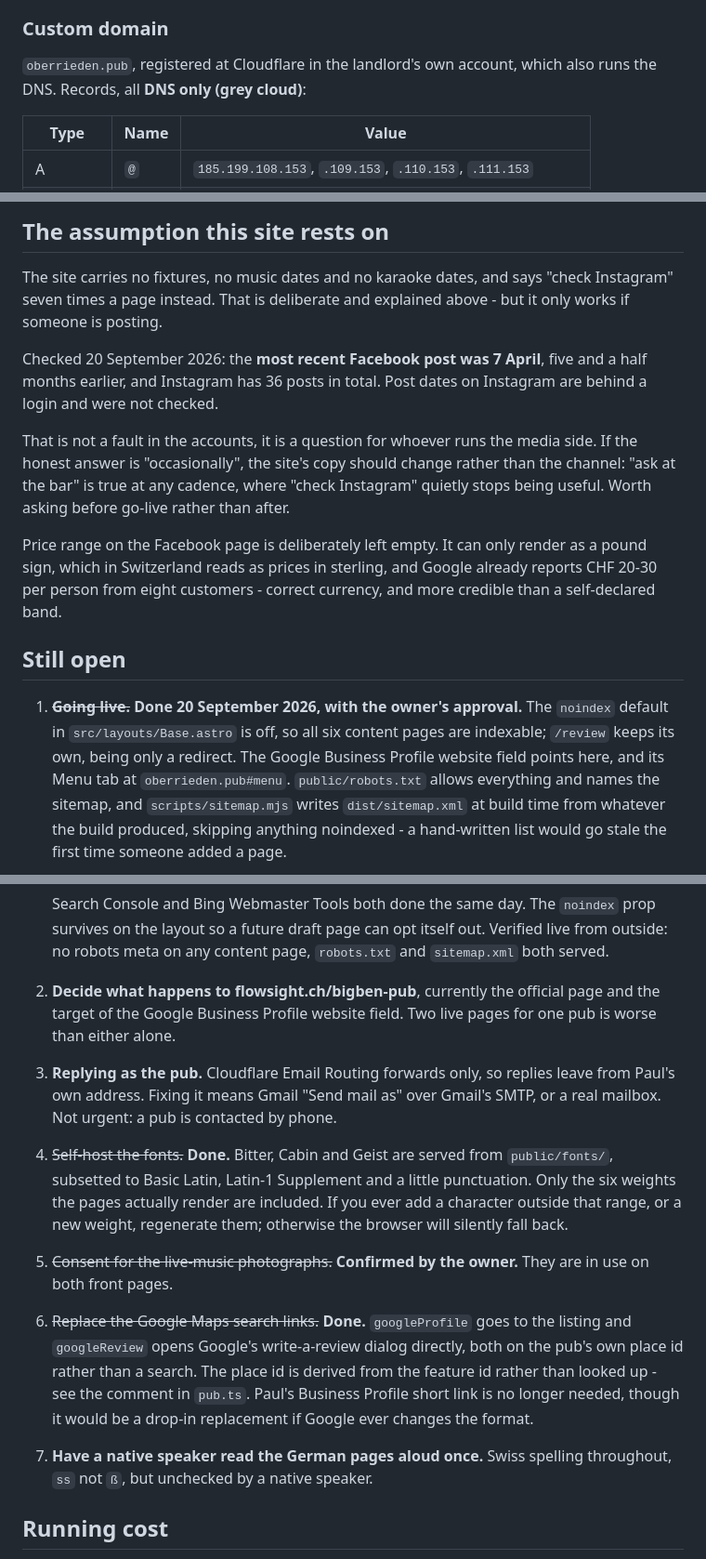
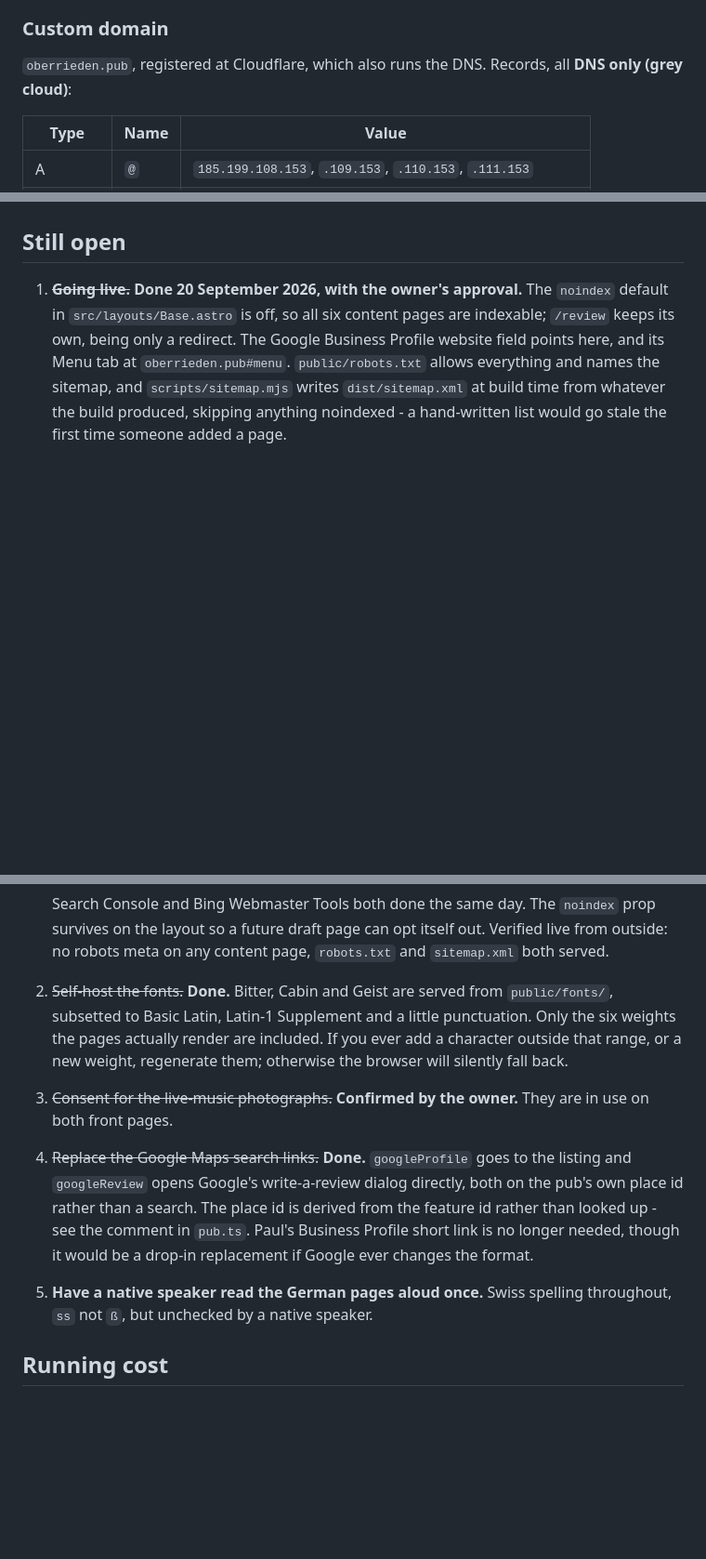
Before and after one commit to oberrieden-pub/bigben, a Markdown page: README.md, 3 parts joined by grey strips. Shown at 93% size. Drawn GitHub-style; blank space fills up the shorter version.

```diff
--- a/README.md
+++ b/README.md
@@ -72,8 +71,7 @@ committed build output.
 
 ### Custom domain
 
-`oberrieden.pub`, registered at Cloudflare in the landlord's own account, which also runs
-the DNS. Records, all **DNS only (grey cloud)**:
+`oberrieden.pub`, registered at Cloudflare, which also runs the DNS. Records, all **DNS only (grey cloud)**:
 
 | Type | Name | Value |
 | --- | --- | --- |
@@ -150,24 +94,3 @@ nobody will be looking at the site by then.
-## The assumption this site rests on
-
-The site carries no fixtures, no music dates and no karaoke dates, and says
-"check Instagram" seven times a page instead. That is deliberate and explained
-above - but it only works if someone is posting.
-
-Checked 20 September 2026: the **most recent Facebook post was 7 April**, five
-and a half months earlier, and Instagram has 36 posts in total. Post dates on
-Instagram are behind a login and were not checked.
-
-That is not a fault in the accounts, it is a question for whoever runs the
-media side. If the honest answer is "occasionally", the site's copy should
-change rather than the channel: "ask at the bar" is true at any cadence, where
-"check Instagram" quietly stops being useful. Worth asking before go-live
-rather than after.
-
-Price range on the Facebook page is deliberately left empty. It can only
-render as a pound sign, which in Switzerland reads as prices in sterling, and
-Google already reports CHF 20-30 per person from eight customers - correct
-currency, and more credible than a self-declared band.
-
 ## Still open
 
 1. ~~**Going live.**~~ **Done 20 September 2026, with the owner's approval.**
@@ -183,26 +106,20 @@ currency, and more credible than a self-declared band.
    `noindex` prop survives on the layout so a future draft page can opt itself
    out. Verified live from outside: no robots meta on any content page,
    `robots.txt` and `sitemap.xml` both served.
-2. **Decide what happens to flowsight.ch/bigben-pub**, currently the official page and the
-   target of the Google Business Profile website field. Two live pages for one pub is
-   worse than either alone.
-3. **Replying as the pub.** Cloudflare Email Routing forwards only, so replies leave from
-   Paul's own address. Fixing it means Gmail "Send mail as" over Gmail's SMTP, or a real
-   mailbox. Not urgent: a pub is contacted by phone.
-4. ~~Self-host the fonts.~~ **Done.** Bitter, Cabin and Geist are served from
+2. ~~Self-host the fonts.~~ **Done.** Bitter, Cabin and Geist are served from
    `public/fonts/`, subsetted to Basic Latin, Latin-1 Supplement and a little
    punctuation. Only the six weights the pages actually render are included. If
    you ever add a character outside that range, or a new weight, regenerate
    them; otherwise the browser will silently fall back.
-5. ~~Consent for the live-music photographs.~~ **Confirmed by the owner.** They
+3. ~~Consent for the live-music photographs.~~ **Confirmed by the owner.** They
    are in use on both front pages.
-6. ~~Replace the Google Maps search links.~~ **Done.** `googleProfile` goes to
+4. ~~Replace the Google Maps search links.~~ **Done.** `googleProfile` goes to
    the listing and `googleReview` opens Google's write-a-review dialog
    directly, both on the pub's own place id rather than a search. The place id
    is derived from the feature id rather than looked up - see the comment in
    `pub.ts`. Paul's Business Profile short link is no longer needed, though it
    would be a drop-in replacement if Google ever changes the format.
-7. **Have a native speaker read the German pages aloud once.** Swiss spelling throughout,
+5. **Have a native speaker read the German pages aloud once.** Swiss spelling throughout,
    `ss` not `ß`, but unchecked by a native speaker.
 
 ## Running cost
```
Also changed, not shown: other parts of README.md (+0 -55 lines), AGENTS.md (+1 -12 lines).
